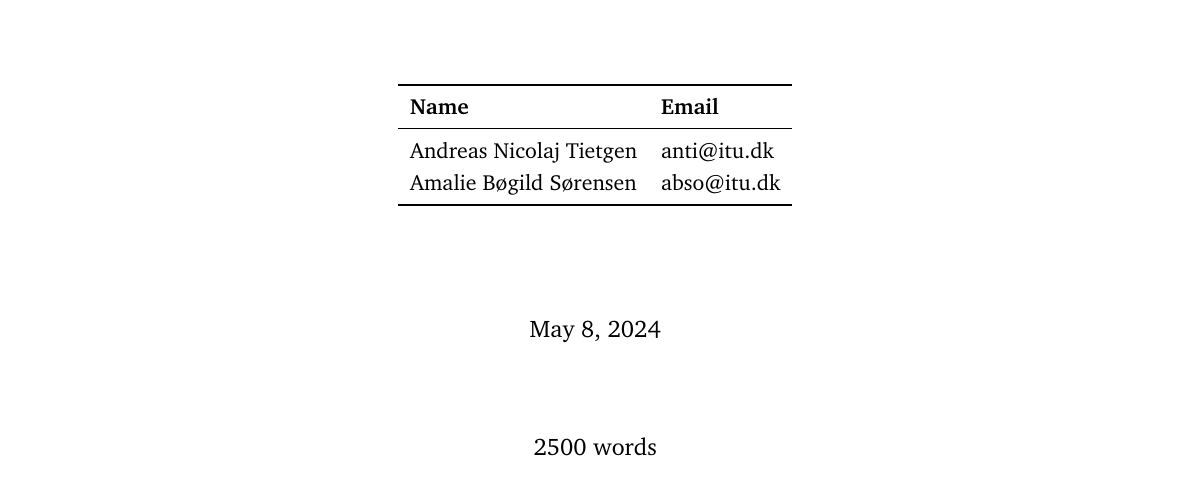
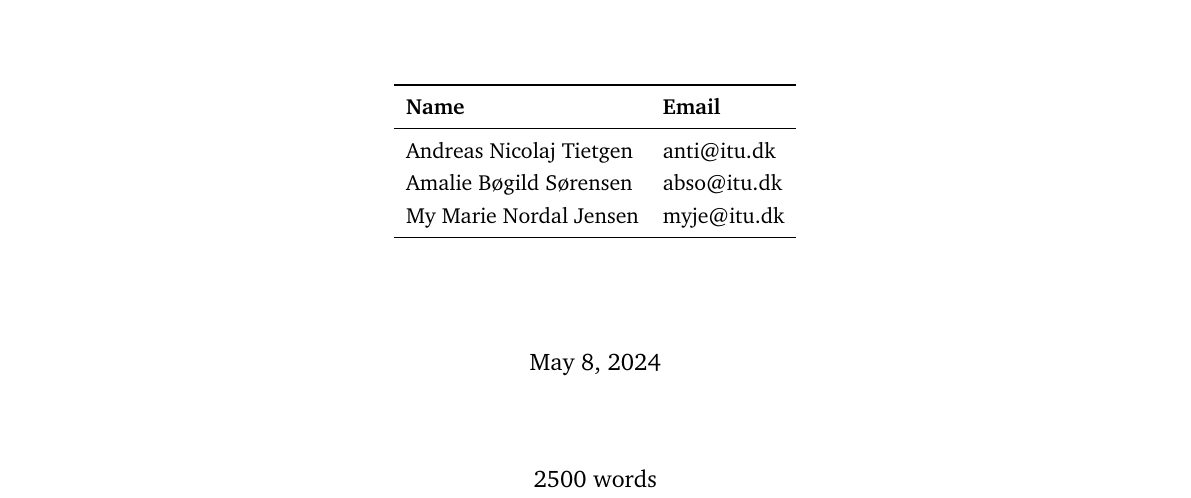
Before and after one commit to devops2024-group-e/itu-minitwit, a LaTeX document (report/main.tex, which reads report/sections/front-page.tex): part of page 1 of 5, cut so that both start at the same text. Compiled offline with pdfLaTeX.

Commit message:
My added to front page

```diff
--- a/report/sections/front-page.tex
+++ b/report/sections/front-page.tex
@@ -22,6 +22,7 @@
 \midrule
 Andreas Nicolaj Tietgen & anti@itu.dk \\
 Amalie Bøgild Sørensen & abso@itu.dk \\
+My Marie Nordal Jensen & myje@itu.dk \\
 \bottomrule
 \end{tabular}
 \\[2cm]
```
